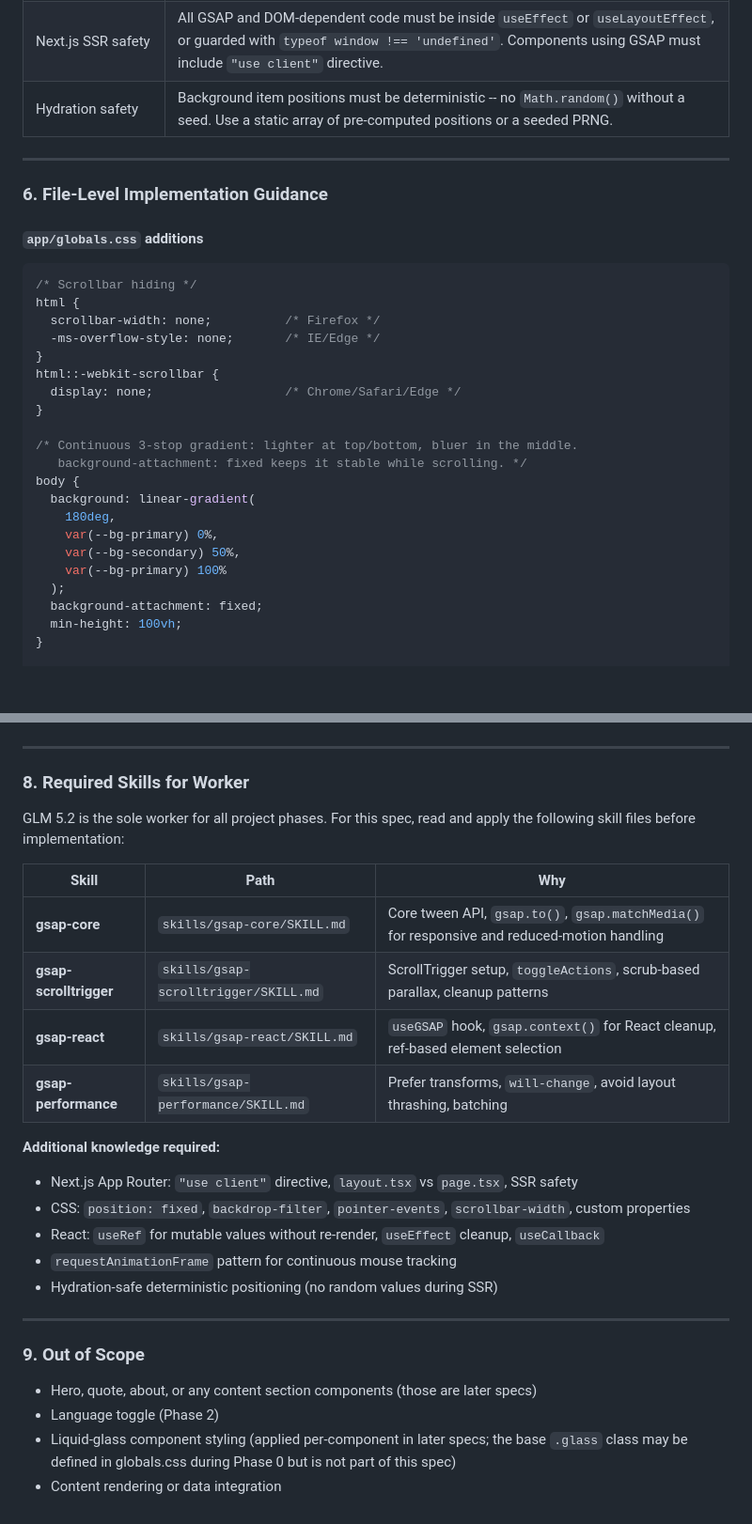
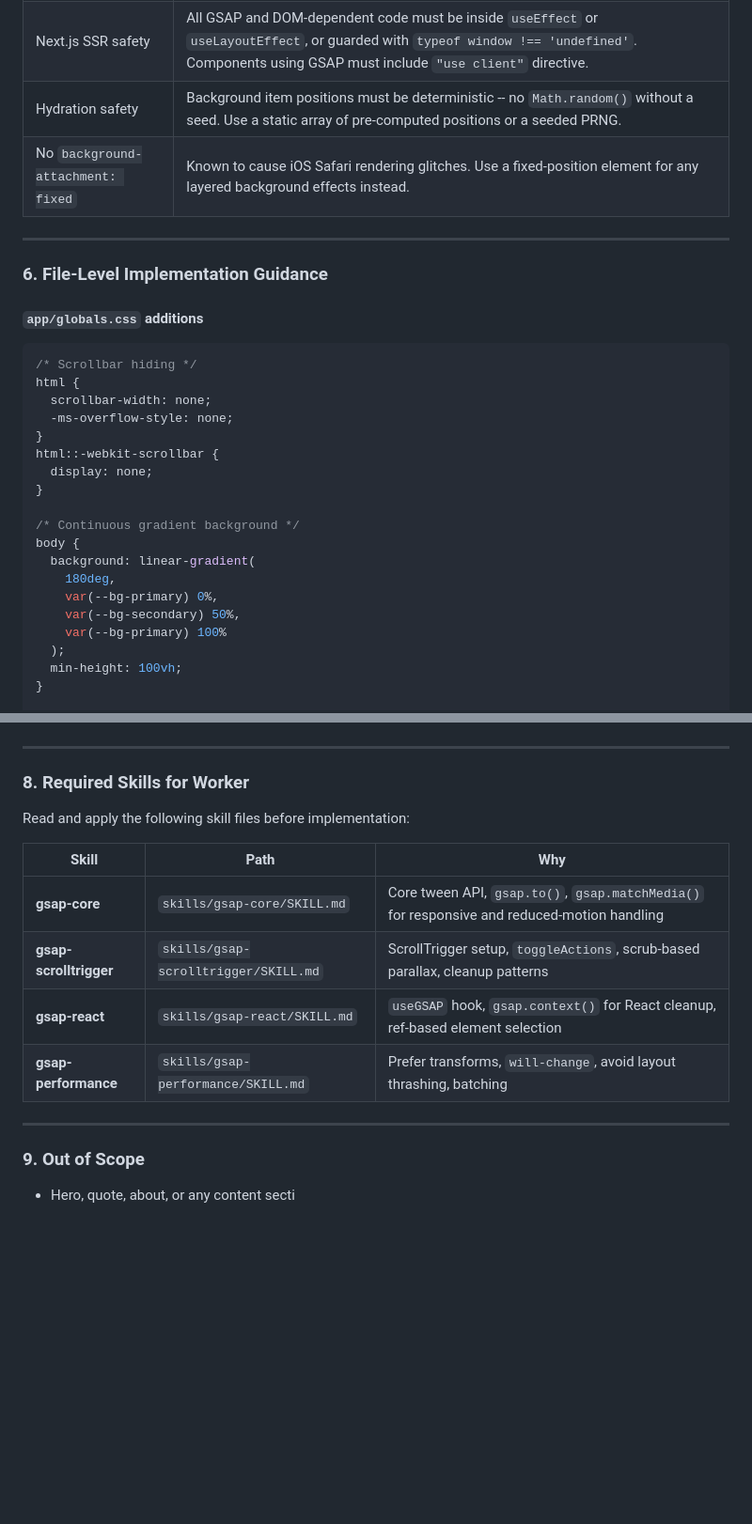
Before and after one commit to Bechir-afk/Portfolio-app, a Markdown page: doc/SPECS.md, 2 parts joined by grey strips. Shown at 94% size. Drawn GitHub-style; blank space fills up the shorter version.

````diff
--- a/doc/SPECS.md
+++ b/doc/SPECS.md
@@ -168,6 +168,7 @@ Deliver the global page shell and persistent interactive background that every s
 | GSAP registration | `gsap.registerPlugin(ScrollTrigger)` must be called once, in a client-side context (not during SSR). |
 | Next.js SSR safety | All GSAP and DOM-dependent code must be inside `useEffect` or `useLayoutEffect`, or guarded with `typeof window !== 'undefined'`. Components using GSAP must include `"use client"` directive. |
 | Hydration safety | Background item positions must be deterministic -- no `Math.random()` without a seed. Use a static array of pre-computed positions or a seeded PRNG. |
+| No `background-attachment: fixed` | Known to cause iOS Safari rendering glitches. Use a fixed-position element for any layered background effects instead. |
 
 ---
 
@@ -178,15 +179,14 @@ Deliver the global page shell and persistent interactive background that every s
 ```css
 /* Scrollbar hiding */
 html {
-  scrollbar-width: none;          /* Firefox */
-  -ms-overflow-style: none;       /* IE/Edge */
+  scrollbar-width: none;
+  -ms-overflow-style: none;
 }
 html::-webkit-scrollbar {
-  display: none;                  /* Chrome/Safari/Edge */
+  display: none;
 }
 
-/* Continuous 3-stop gradient: lighter at top/bottom, bluer in the middle.
-   background-attachment: fixed keeps it stable while scrolling. */
+/* Continuous gradient background */
 body {
   background: linear-gradient(
     180deg,
@@ -194,7 +194,6 @@ body {
     var(--bg-secondary) 50%,
     var(--bg-primary) 100%
   );
-  background-attachment: fixed;
   min-height: 100vh;
 }
 
@@ -243,7 +242,7 @@ app/[locale]/layout.tsx
 
 ### 8. Required Skills for Worker
 
-GLM 5.2 is the sole worker for all project phases. For this spec, read and apply the following skill files before implementation:
+Read and apply the following skill files before implementation:
 
 | Skill | Path | Why |
 |---|---|---|
@@ -252,18 +251,8 @@ GLM 5.2 is the sole worker for all project phases. For this spec, read and apply
 | **gsap-react** | `skills/gsap-react/SKILL.md` | `useGSAP` hook, `gsap.context()` for React cleanup, ref-based element selection |
 | **gsap-performance** | `skills/gsap-performance/SKILL.md` | Prefer transforms, `will-change`, avoid layout thrashing, batching |
 
-**Additional knowledge required:**
-- Next.js App Router: `"use client"` directive, `layout.tsx` vs `page.tsx`, SSR safety
-- CSS: `position: fixed`, `backdrop-filter`, `pointer-events`, `scrollbar-width`, custom properties
-- React: `useRef` for mutable values without re-render, `useEffect` cleanup, `useCallback`
-- `requestAnimationFrame` pattern for continuous mouse tracking
-- Hydration-safe deterministic positioning (no random values during SSR)
-
 ---
 
 ### 9. Out of Scope
 
-- Hero, quote, about, or any content section components (those are later specs)
-- Language toggle (Phase 2)
-- Liquid-glass component styling (applied per-component in later specs; the base `.glass` class may be defined in globals.css during Phase 0 but is not part of this spec)
-- Content rendering or data integration
+- Hero, quote, about, or any content secti
````
Also changed, not shown: other parts of doc/SPECS.md (+3 -3 lines).
